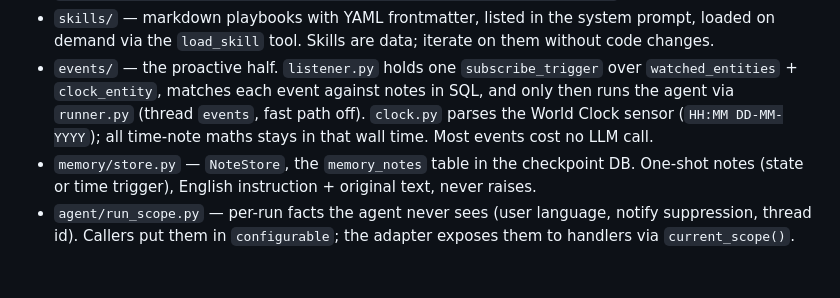
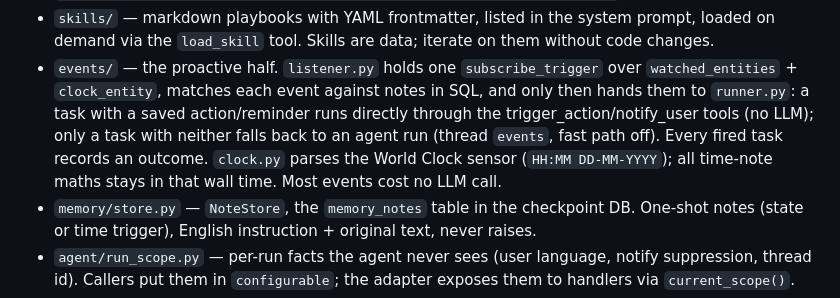
Before and after one commit to Nemens1s/homeassistant-agent, a Markdown page: CLAUDE.md, the part around the change. GitHub-like rendering; blank space fills up the shorter version.

Commit message:
docs: direct scheduled actions in CLAUDE.md; spec implemented
Co-Authored-By: Claude Opus 5.5 <noreply@anthropic.com>

```diff
--- a/CLAUDE.md
+++ b/CLAUDE.md
@@ -72,8 +72,10 @@ class in `app/config.py`; in the addon container it reads
   iterate on them without code changes.
 - `events/` — the proactive half. `listener.py` holds one `subscribe_trigger`
   over `watched_entities` + `clock_entity`, matches each event against notes
-  in SQL, and only then runs the agent via `runner.py` (thread `events`, fast
-  path off). `clock.py` parses the World Clock sensor (`HH:MM DD-MM-YYYY`);
+  in SQL, and only then hands them to `runner.py`: a task with a saved
+  action/reminder runs directly through the trigger_action/notify_user tools
+  (no LLM); only a task with neither falls back to an agent run (thread
+  `events`, fast path off). Every fired task records an outcome. `clock.py` parses the World Clock sensor (`HH:MM DD-MM-YYYY`);
   all time-note maths stays in that wall time. Most events cost no LLM call.
 - `memory/store.py` — `NoteStore`, the `memory_notes` table in the checkpoint
   DB. One-shot notes (state or time trigger), English instruction + original
```
Also changed, not shown: 1 other file.
